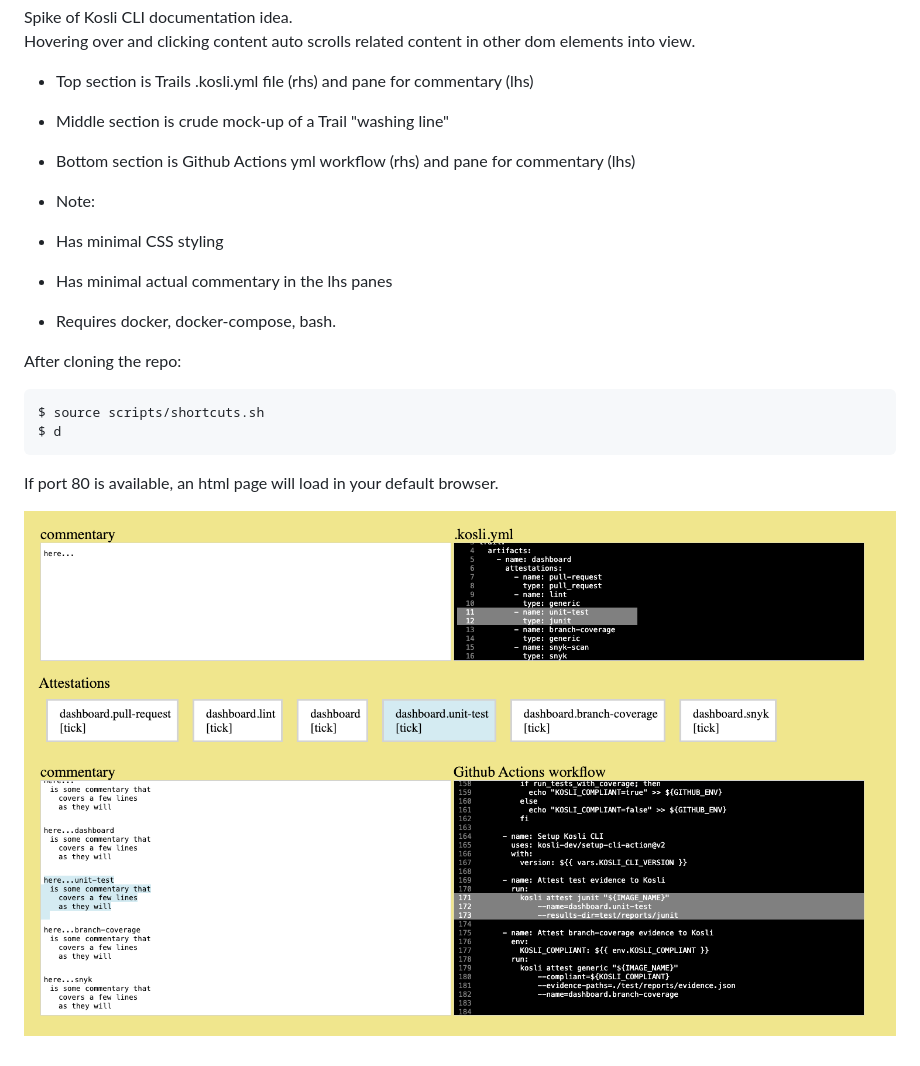
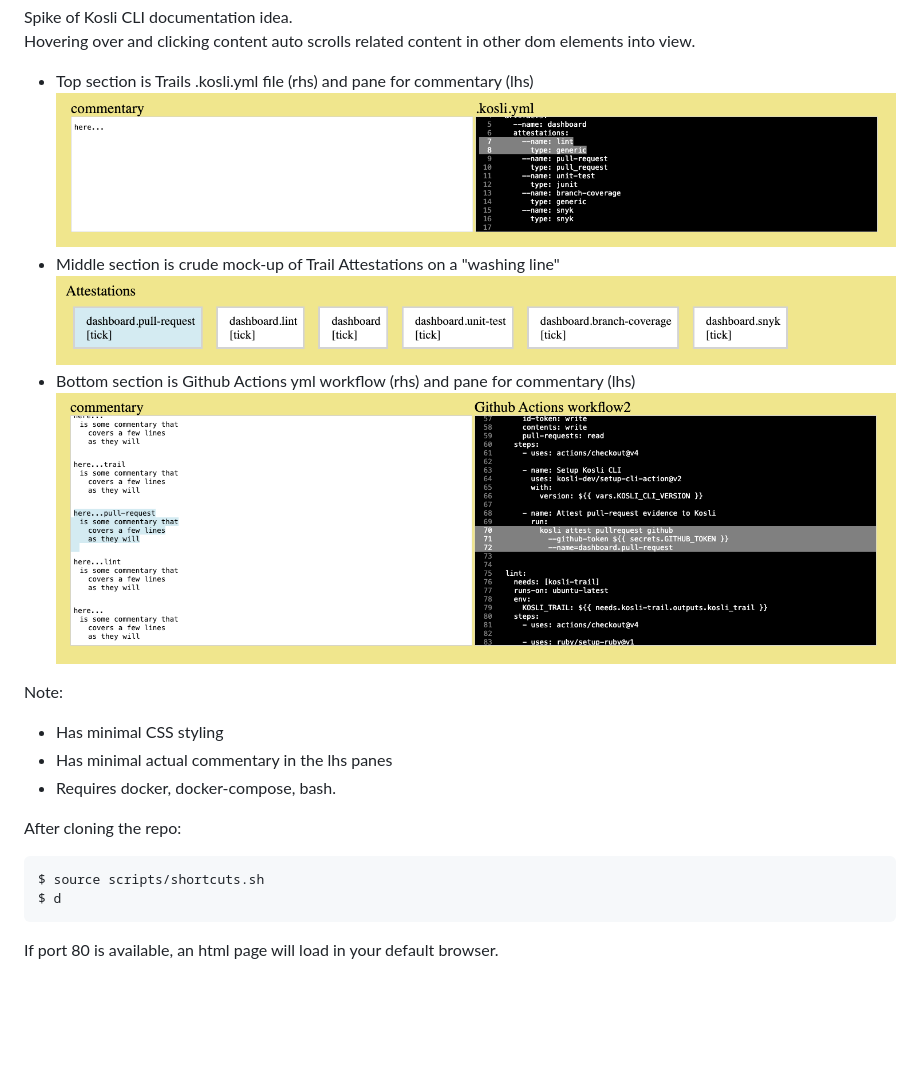
Before and after one commit to kosli-dev/cli-docs-spike, a Markdown page: README.md, the part around the change. Drawn GitHub-style; pictures changed too: docs/attestations.png (added), docs/ci-workflow.png (added), docs/template.png (added); blank space fills up the shorter version.

````diff
--- a/README.md
+++ b/README.md
@@ -2,10 +2,13 @@
 Spike of Kosli CLI documentation idea.
 Hovering over and clicking content auto scrolls related content in other dom elements into view.
 - Top section is Trails .kosli.yml file (rhs) and pane for commentary (lhs)
-- Middle section is crude mock-up of a Trail "washing line"
+![Screenshot](https://github.com/kosli-dev/cli-docs-spike/blob/main/docs/template.png?raw=true)
+- Middle section is crude mock-up of Trail Attestations on a "washing line"
+![Screenshot](https://github.com/kosli-dev/cli-docs-spike/blob/main/docs/attestations.png?raw=true)
 - Bottom section is Github Actions yml workflow (rhs) and pane for commentary (lhs)
+![Screenshot](https://github.com/kosli-dev/cli-docs-spike/blob/main/docs/ci-workflow.png?raw=true)
 
-- Note:
+Note:
 - Has minimal CSS styling
 - Has minimal actual commentary in the lhs panes
 - Requires docker, docker-compose, bash.
@@ -15,7 +18,4 @@ After cloning the repo:
 $ source scripts/shortcuts.sh
 $ d
 ```
-
 If port 80 is available, an html page will load in your default browser.
-
-![Screenshot](https://github.com/kosli-dev/cli-docs-spike/blob/main/docs/screenshot.png?raw=true)
````
